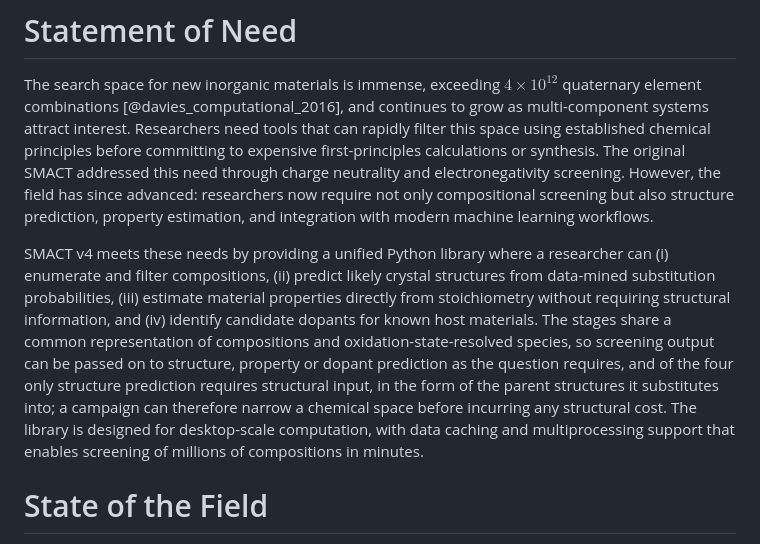
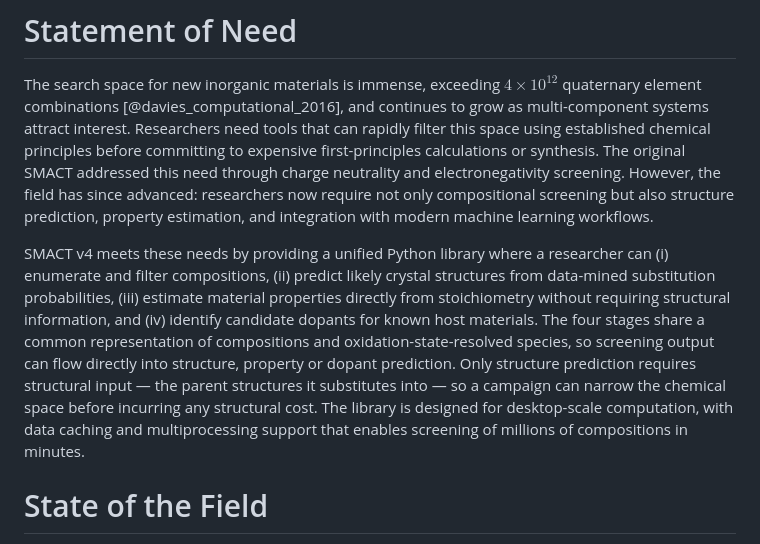
Before and after one commit to WMD-group/SMACT, a Markdown page: joss/paper.md, the part around the change. GitHub-like rendering.

Commit message:
docs: split a run-on sentence in the Statement of Need
Splices three separate ideas (shared representation enabling chaining,
which stage needs structural input, why that matters for cost) into
one semicolon-joined sentence. Split into two, cut vague filler ('as
the question requires'), and turned 'in the form of the parent
structures it substitutes into' into a tighter em-dash aside.

```diff
--- a/joss/paper.md
+++ b/joss/paper.md
@@ -74,7 +74,7 @@ bibliography: paper.bib
 
 The search space for new inorganic materials is immense, exceeding $4 \times 10^{12}$ quaternary element combinations [@davies_computational_2016], and continues to grow as multi-component systems attract interest. Researchers need tools that can rapidly filter this space using established chemical principles before committing to expensive first-principles calculations or synthesis. The original SMACT addressed this need through charge neutrality and electronegativity screening. However, the field has since advanced: researchers now require not only compositional screening but also structure prediction, property estimation, and integration with modern machine learning workflows.
 
-SMACT v4 meets these needs by providing a unified Python library where a researcher can (i) enumerate and filter compositions, (ii) predict likely crystal structures from data-mined substitution probabilities, (iii) estimate material properties directly from stoichiometry without requiring structural information, and (iv) identify candidate dopants for known host materials. The stages share a common representation of compositions and oxidation-state-resolved species, so screening output can be passed on to structure, property or dopant prediction as the question requires, and of the four only structure prediction requires structural input, in the form of the parent structures it substitutes into; a campaign can therefore narrow a chemical space before incurring any structural cost. The library is designed for desktop-scale computation, with data caching and multiprocessing support that enables screening of millions of compositions in minutes.
+SMACT v4 meets these needs by providing a unified Python library where a researcher can (i) enumerate and filter compositions, (ii) predict likely crystal structures from data-mined substitution probabilities, (iii) estimate material properties directly from stoichiometry without requiring structural information, and (iv) identify candidate dopants for known host materials. The four stages share a common representation of compositions and oxidation-state-resolved species, so screening output can flow directly into structure, property or dopant prediction. Only structure prediction requires structural input — the parent structures it substitutes into — so a campaign can narrow the chemical space before incurring any structural cost. The library is designed for desktop-scale computation, with data caching and multiprocessing support that enables screening of millions of compositions in minutes.
 
 # State of the Field
 
```
